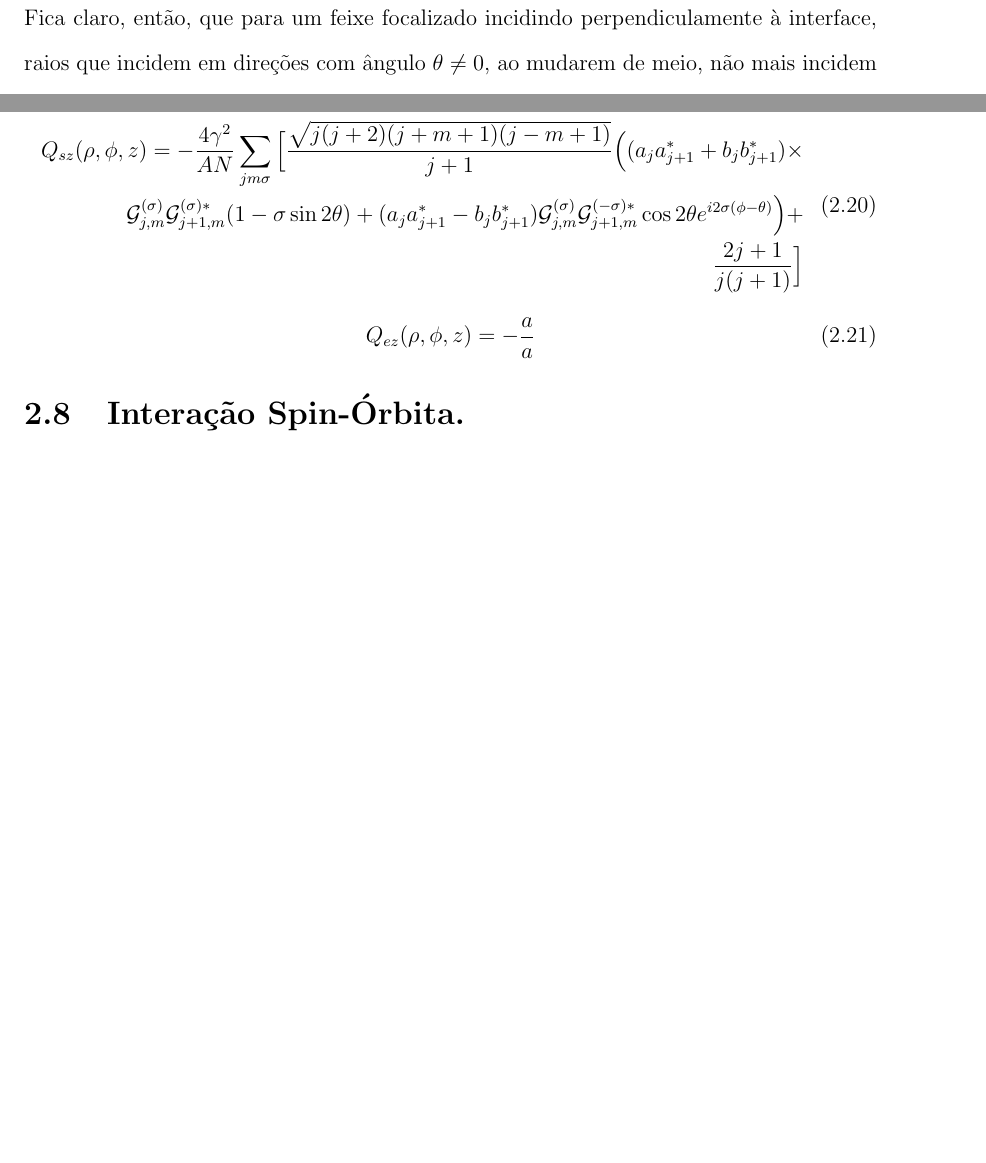
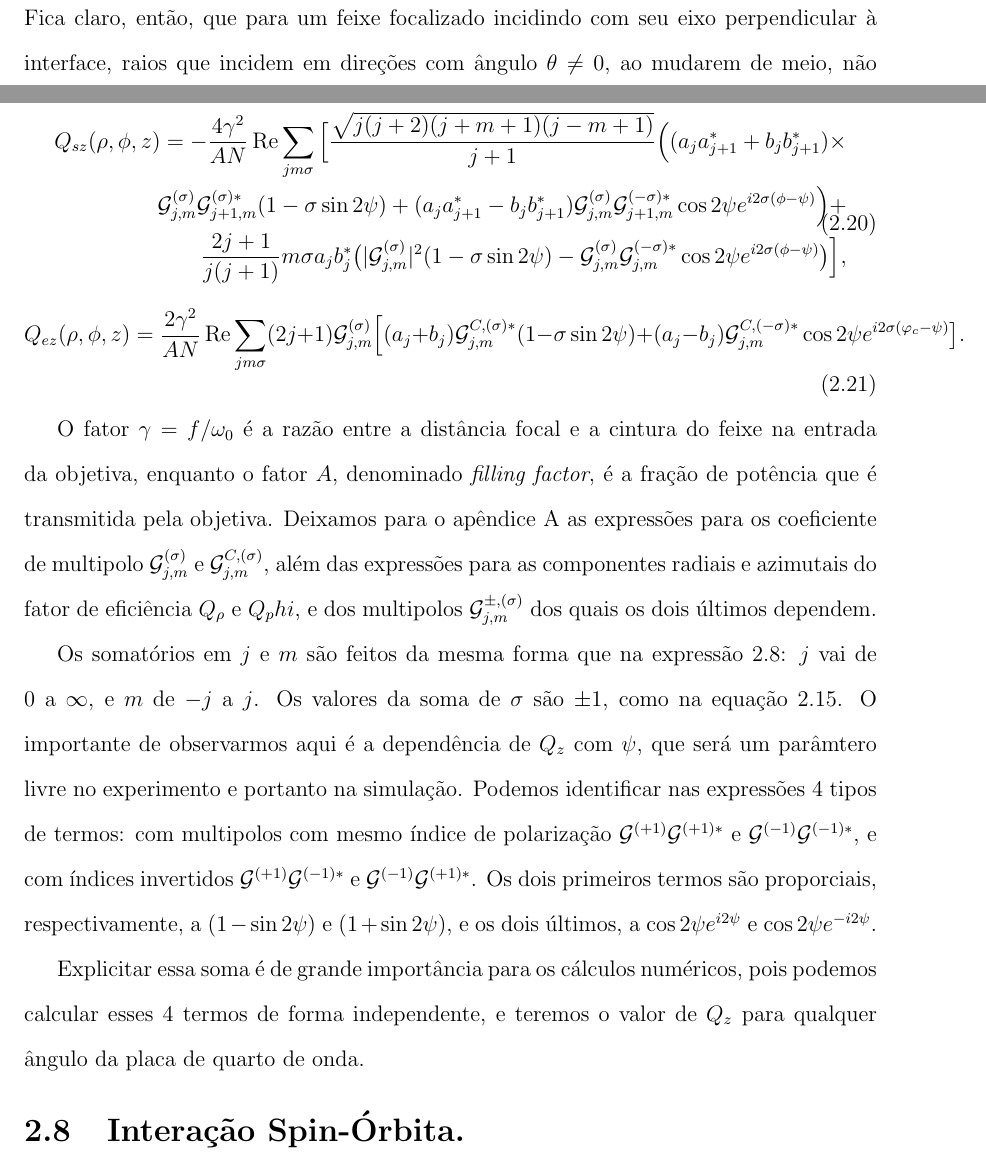
Before and after one commit to arthurluna/Master_thesis, a LaTeX thesis (tese.tex, which reads capitulo2.tex): two parts of pages 23 and 26 of 41 before the commit and two parts of pages 23 and 26 of 42 after it, joined at a grey line, cut so that both start at the same text, the shorter picture padded with empty space. Compiled offline with pdfLaTeX; the source files are stored in an older character set and shown here as Unicode.

Commit message:
mudanças cap 1-3

```diff
--- a/capitulo2.tex
+++ b/capitulo2.tex
@@ -211,7 +211,7 @@ n\sin\theta=n_1\sin\theta_1.
 \label{snell}
 \end{equation}
 %
-Fica claro, então, que para um feixe focalizado incidindo perpendiculamente à interface, raios que incidem em direções com ângulo $\theta\ne 0$, ao mudarem de meio, não mais incidem no foco. Portanto, a região de maior intensidade não se localiza mais no ponto focal, e sim difundida e mais próxima à interface ({\bf inserir figura}). Isso faz com que a posição de equilíbro da microesfera se desloque para mais perto da interface, o que pode ser entendido como um efeito de força de gradiente.
+Fica claro, então, que para um feixe focalizado incidindo com seu eixo perpendicular à interface, raios que incidem em direções com ângulo $\theta\ne 0$, ao mudarem de meio, não mais incidem no foco. Portanto, a região de maior intensidade não se localiza mais no ponto focal, e sim difundida e mais próxima à interface ({\bf inserir figura}). Isso faz com que a posição de equilíbro da microesfera se desloque para mais perto da interface, o que pode ser entendido como um efeito de força de gradiente.
 
 Para modelar a passagem de um meio para outro, levamos em conta a amplitude de transmissão de Fresnel de cada componente ${\mathbf k}$ do campo, dada por \cite{Viana2007}:
 
@@ -276,14 +276,19 @@ Portanto, a expressão para as contribuições de espalhamento e extinção do f
 
 \begin{equation}
 \begin{split}
-Q_{sz}(\rho,\phi,z) = -\frac{4\gamma^2}{AN}\sum\limits_{jm\sigma} \Big{[} \frac{\sqrt{j(j+2)(j+m+1)(j-m+1)}}{j+1} \Big{(} (a_ja^*_{j+1}+b_jb^*_{j+1})\times \\ \G^{(\sigma)}_{j,m}\G^{(\sigma)*}_{j+1,m}(1-\sigma\sin2\theta) + (a_ja^*_{j+1}-b_jb^*_{j+1})\G^{(\sigma)}_{j,m}\G^{(-\sigma)*}_{j+1,m}\cos2\theta e^{i2\sigma(\phi-\theta)} \Big{)} + \\ \frac{2j+1}{j(j+1)} \Big{]}
+Q_{sz}(\rho,\phi,z) = -\frac{4\gamma^2}{AN}\operatorname{Re}\sum\limits_{jm\sigma} \Big{[} \frac{\sqrt{j(j+2)(j+m+1)(j-m+1)}}{j+1} \Big{(} (a_ja^*_{j+1}+b_jb^*_{j+1})\times \\ \G^{(\sigma)}_{j,m}\G^{(\sigma)*}_{j+1,m}(1-\sigma\sin2\psi) + (a_ja^*_{j+1}-b_jb^*_{j+1})\G^{(\sigma)}_{j,m}\G^{(-\sigma)*}_{j+1,m}\cos2\psi e^{i2\sigma(\phi-\psi)} \Big{)} + \\ \frac{2j+1}{j(j+1)} m\sigma a_jb^*_j\big{(} |\G^{(\sigma)}_{j,m}|^2(1-\sigma\sin2\psi)-\G^{(\sigma)}_{j,m}\G^{(-\sigma)*}_{j,m}\cos2\psi e^{i2\sigma(\phi-\psi)} \big{)} \Big{]},
 \end{split}
 \end{equation}
+%
 \begin{equation}
-Q_{ez}(\rho,\phi,z) = -\frac{a}{a}
+Q_{ez}(\rho,\phi,z) = \frac{2\gamma^2}{AN}\operatorname{Re}\sum\limits_{jm\sigma} (2j+1)\G^{(\sigma)}_{j,m} \Big{[} (a_j+b_j) \G^{C,(\sigma)*}_{j,m}(1-\sigma\sin 2\psi) + (a_j-b_j) \G^{C,(-\sigma)*}_{j,m}\cos2\psi e^{i2\sigma(\varphi_c-\psi)} \big{]}.
 \end{equation}
 %
 
+O fator $\gamma=f/\omega_0$ é a razão entre a distância focal e a cintura do feixe na entrada da objetiva, enquanto o fator $A$, denominado {\it filling factor}, é a fração de potência que é transmitida pela objetiva. Deixamos para o apêndice \ref{apendicea} as expressões para os coeficiente de multipolo $\G^{(\sigma)}_{j,m}$ e $\G^{C,(\sigma)}_{j,m}$, além das expressões para as componentes radiais e azimutais do fator de eficiência $Q_\rho$ e $Q_phi$, e dos multipolos $\G^{\pm,(\sigma)}_{j,m}$ dos quais os dois últimos dependem.
 
+Os somatórios em $j$ e $m$ são feitos da mesma forma que na expressão \ref{pi_phi}: $j$ vai de $0$ a $\infty$, e $m$ de $-j$ a $j$. Os valores da soma de $\sigma$ são $\pm1$, como na equação \ref{l}. O importante de observarmos aqui é a dependência de $Q_z$ com $\psi$, que será um parâmtero livre no experimento e portanto na simulação. Podemos identificar nas expressões 4 tipos de termos: com multipolos com mesmo índice de polarização $\G^{(+1)}\G^{(+1)*}$ e $\G^{(-1)}\G^{(-1)*}$, e com índices invertidos $\G^{(+1)}\G^{(-1)*}$ e $\G^{(-1)}\G^{(+1)*}$. Os dois primeiros termos são proporciais, respectivamente, a $(1-\sin2\psi)$ e $(1+\sin2\psi)$, e os dois últimos, a $\cos2\psi e^{i2\psi}$ e $\cos2\psi e^{-i2\psi}$.
+
+Explicitar essa soma é de grande importância para os cálculos numéricos, pois podemos calcular esses 4 termos de forma independente, e teremos o valor de $Q_z$ para qualquer ângulo da placa de quarto de onda.
 
 \section{Interação Spin-Órbita.}
```
Also changed, not shown: capitulo1.tex (+1 -1 lines), capitulo3.tex (+2 -2 lines), tese.pdf, capitulo2.tex (7 more changed lines), 5 other files.
